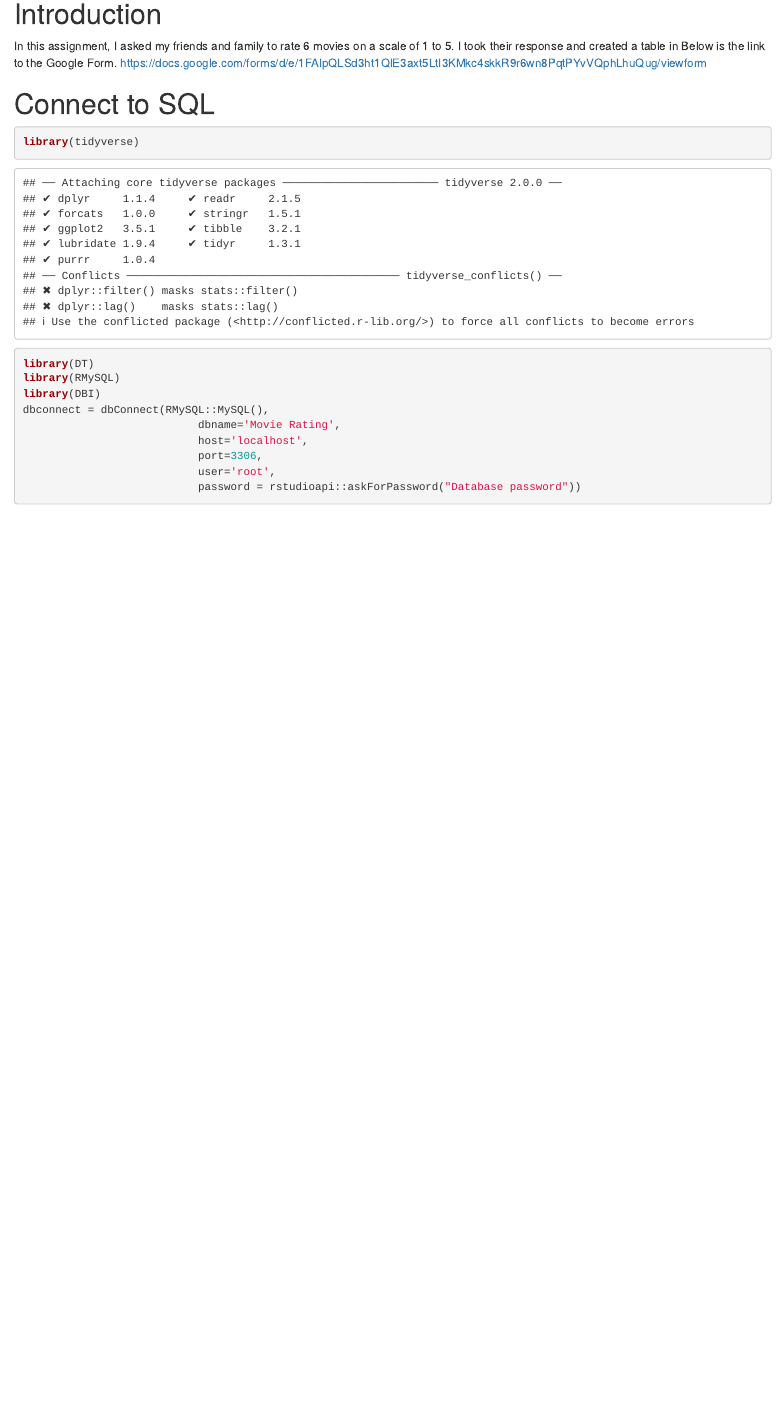
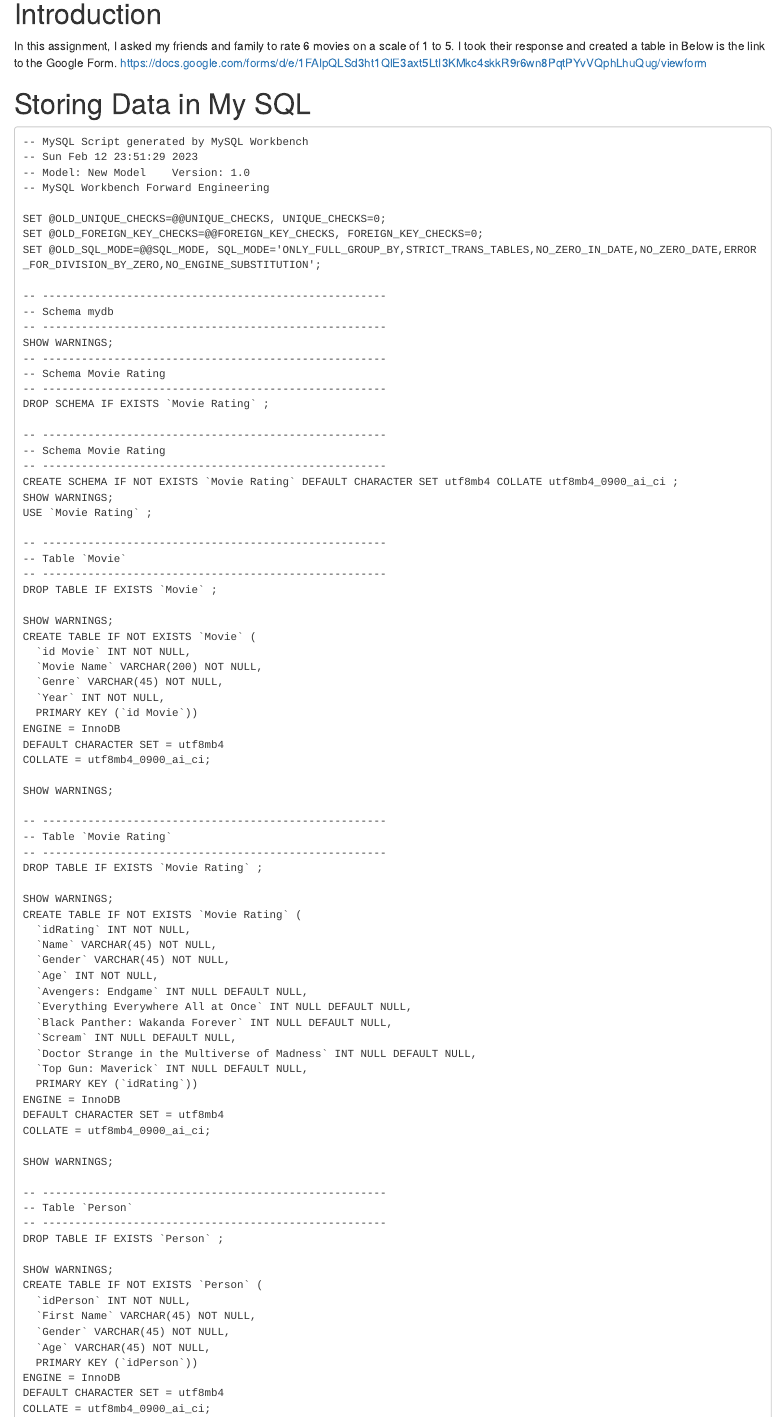
Before and after one commit to suswong/Data-607-Assignment-1, an R Markdown document (DATA607 Assignment 2.Rmd): the page in a window 1100 px wide, from 140 px down. Rendered offline with R 4.5, knitr and Pandoc, with nearby package versions; some code elsewhere in the file could not run offline.

Commit message:
Add files via upload

````diff
--- a/DATA607 Assignment 2.Rmd
+++ b/DATA607 Assignment 2.Rmd
@@ -14,3 +14,87 @@
 
 In this assignment, I asked my friends and family to rate 6 movies on a scale of 1 to 5. I took their response and created a table in Below is the link to the Google Form. <https://docs.google.com/forms/d/e/1FAIpQLSd3ht1QlE3axt5LtI3KMkc4skkR9r6wn8PqtPYvVQphLhuQug/viewform>
 
+# Storing Data in My SQL
+```{}
+-- MySQL Script generated by MySQL Workbench
+-- Sun Feb 12 23:51:29 2023
+-- Model: New Model    Version: 1.0
+-- MySQL Workbench Forward Engineering
+
+SET @OLD_UNIQUE_CHECKS=@@UNIQUE_CHECKS, UNIQUE_CHECKS=0;
+SET @OLD_FOREIGN_KEY_CHECKS=@@FOREIGN_KEY_CHECKS, FOREIGN_KEY_CHECKS=0;
+SET @OLD_SQL_MODE=@@SQL_MODE, SQL_MODE='ONLY_FULL_GROUP_BY,STRICT_TRANS_TABLES,NO_ZERO_IN_DATE,NO_ZERO_DATE,ERROR_FOR_DIVISION_BY_ZERO,NO_ENGINE_SUBSTITUTION';
+
+-- -----------------------------------------------------
+-- Schema mydb
+-- -----------------------------------------------------
+SHOW WARNINGS;
+-- -----------------------------------------------------
+-- Schema Movie Rating
+-- -----------------------------------------------------
+DROP SCHEMA IF EXISTS `Movie Rating` ;
+
+-- -----------------------------------------------------
+-- Schema Movie Rating
+-- -----------------------------------------------------
+CREATE SCHEMA IF NOT EXISTS `Movie Rating` DEFAULT CHARACTER SET utf8mb4 COLLATE utf8mb4_0900_ai_ci ;
+SHOW WARNINGS;
+USE `Movie Rating` ;
+
+-- -----------------------------------------------------
+-- Table `Movie`
+-- -----------------------------------------------------
+DROP TABLE IF EXISTS `Movie` ;
+
+SHOW WARNINGS;
+CREATE TABLE IF NOT EXISTS `Movie` (
+  `id Movie` INT NOT NULL,
+  `Movie Name` VARCHAR(200) NOT NULL,
+  `Genre` VARCHAR(45) NOT NULL,
+  `Year` INT NOT NULL,
+  PRIMARY KEY (`id Movie`))
+ENGINE = InnoDB
+DEFAULT CHARACTER SET = utf8mb4
+COLLATE = utf8mb4_0900_ai_ci;
+
+SHOW WARNINGS;
+
+-- -----------------------------------------------------
+-- Table `Movie Rating`
+-- -----------------------------------------------------
+DROP TABLE IF EXISTS `Movie Rating` ;
+
+SHOW WARNINGS;
+CREATE TABLE IF NOT EXISTS `Movie Rating` (
+  `idRating` INT NOT NULL,
+  `Name` VARCHAR(45) NOT NULL,
+  `Gender` VARCHAR(45) NOT NULL,
+  `Age` INT NOT NULL,
+  `Avengers: Endgame` INT NULL DEFAULT NULL,
+  `Everything Everywhere All at Once` INT NULL DEFAULT NULL,
+  `Black Panther: Wakanda Forever` INT NULL DEFAULT NULL,
+  `Scream` INT NULL DEFAULT NULL,
+  `Doctor Strange in the Multiverse of Madness` INT NULL DEFAULT NULL,
+  `Top Gun: Maverick` INT NULL DEFAULT NULL,
+  PRIMARY KEY (`idRating`))
+ENGINE = InnoDB
+DEFAULT CHARACTER SET = utf8mb4
+COLLATE = utf8mb4_0900_ai_ci;
+
+SHOW WARNINGS;
+
+-- -----------------------------------------------------
+-- Table `Person`
+-- -----------------------------------------------------
+DROP TABLE IF EXISTS `Person` ;
+
+SHOW WARNINGS;
+CREATE TABLE IF NOT EXISTS `Person` (
+  `idPerson` INT NOT NULL,
+  `First Name` VARCHAR(45) NOT NULL,
+  `Gender` VARCHAR(45) NOT NULL,
+  `Age` VARCHAR(45) NOT NULL,
+  PRIMARY KEY (`idPerson`))
+ENGINE = InnoDB
+DEFAULT CHARACTER SET = utf8mb4
+COLLATE = utf8mb4_0900_ai_ci;
````
Also changed, not shown: DATA607-Assignment-2.html (added), DATA607 Assignment 2.Rmd (7 more changed lines).
